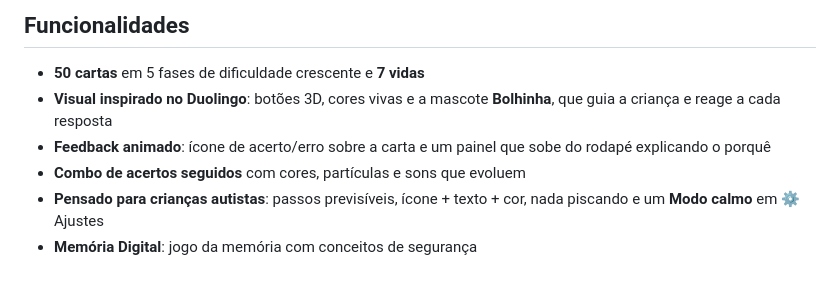
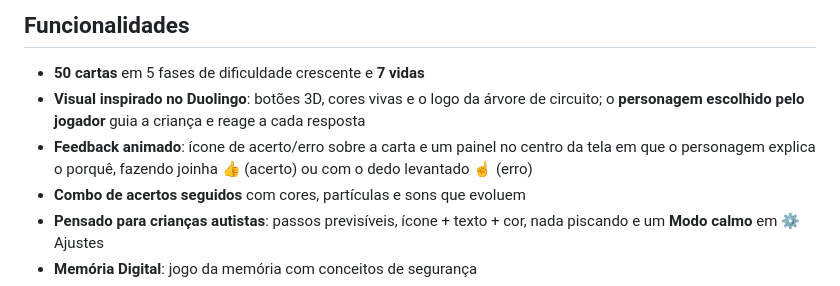
Before and after one commit to conexaocomseguranca-png/Conex-o-Segura2, a Markdown page: README.md, the part around the change. GitHub-like rendering.

```diff
--- a/README.md
+++ b/README.md
@@ -39,10 +39,11 @@ O intuito, o público e as decisões que tomamos estão detalhados em
 ## Funcionalidades
 
 - **50 cartas** em 5 fases de dificuldade crescente e **7 vidas**
-- **Visual inspirado no Duolingo**: botões 3D, cores vivas e a mascote **Bolhinha**,
-  que guia a criança e reage a cada resposta
-- **Feedback animado**: ícone de acerto/erro sobre a carta e um painel que sobe do
-  rodapé explicando o porquê
+- **Visual inspirado no Duolingo**: botões 3D, cores vivas e o logo da árvore de
+  circuito; o **personagem escolhido pelo jogador** guia a criança e reage a cada resposta
+- **Feedback animado**: ícone de acerto/erro sobre a carta e um painel no centro da
+  tela em que o personagem explica o porquê, fazendo joinha 👍 (acerto) ou com o dedo
+  levantado ☝️ (erro)
 - **Combo de acertos seguidos** com cores, partículas e sons que evoluem
 - **Pensado para crianças autistas**: passos previsíveis, ícone + texto + cor,
   nada piscando e um **Modo calmo** em ⚙️ Ajustes
```
Also changed, not shown: docs/ARQUITETURA.md (+4 -3 lines), docs/PROJETO.md (+7 -5 lines).
